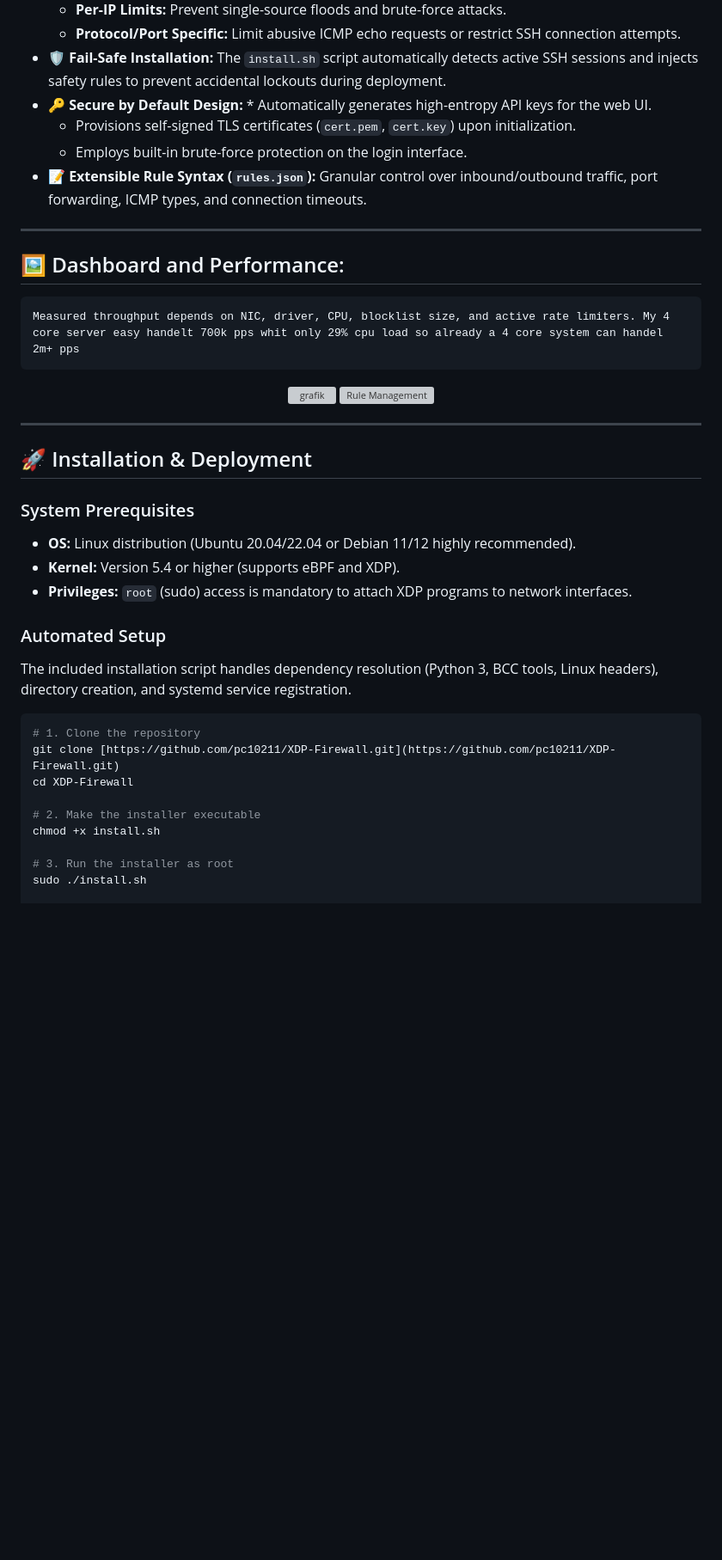
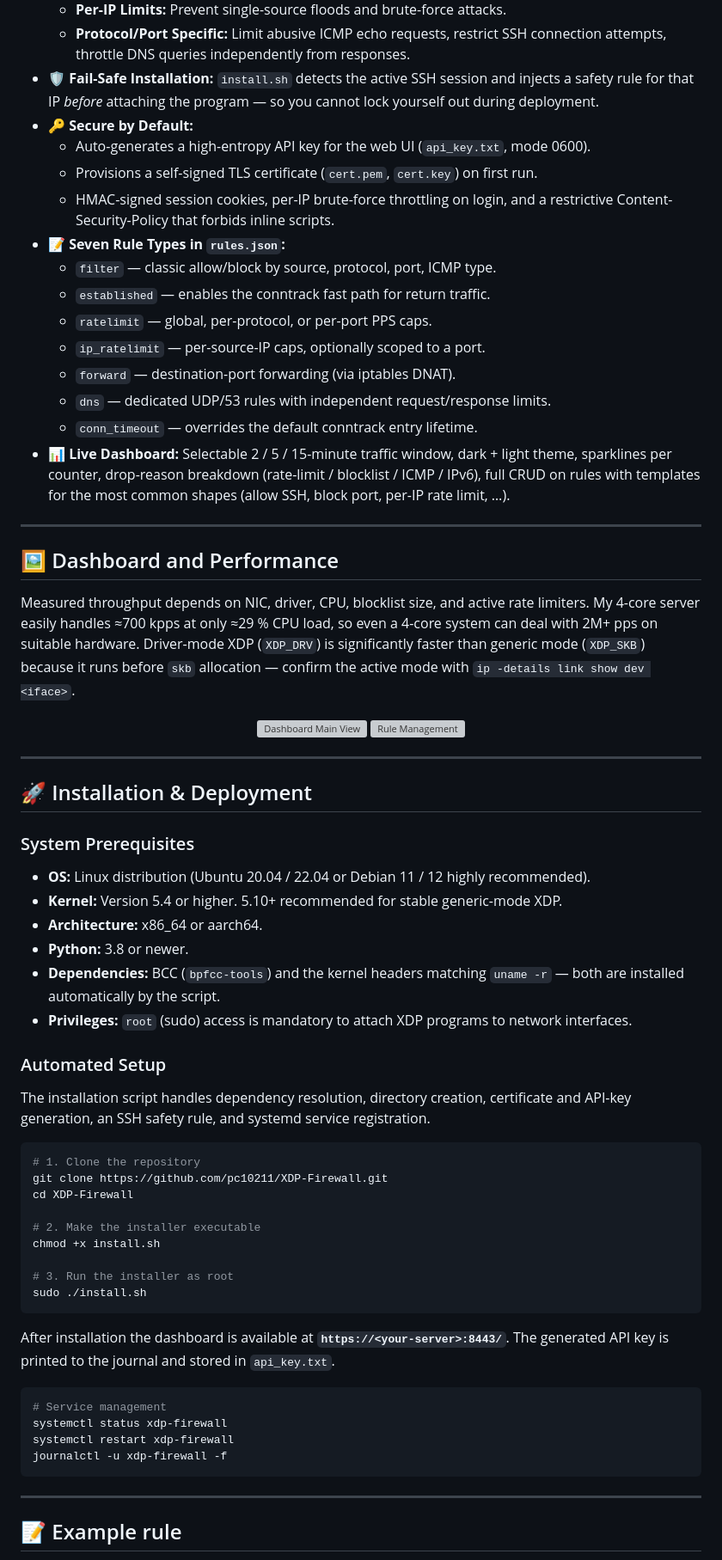
Before and after one commit to pc10211/XDP-Firewall, a Markdown page: README.md, the part around one of its changes. Shown at 86% size. GitHub-like rendering; blank space fills up the shorter version; grey boxes are pictures that could not be loaded.

````diff
--- a/README.md
+++ b/README.md
@@ -30,18 +47,28 @@ A high-performance Python backend (`backend.py`) powered by **FastAPI** and **BC
   * **Per-IP Limits:** Prevent single-source floods and brute-force attacks.
-  * **Protocol/Port Specific:** Limit abusive ICMP echo requests or restrict SSH connection attempts.
-* 🛡️ **Fail-Safe Installation:** The `install.sh` script automatically detects active SSH sessions and injects safety rules to prevent accidental lockouts during deployment.
-* 🔑 **Secure by Default Design:** * Automatically generates high-entropy API keys for the web UI.
-  * Provisions self-signed TLS certificates (`cert.pem`, `cert.key`) upon initialization.
-  * Employs built-in brute-force protection on the login interface.
-* 📝 **Extensible Rule Syntax (`rules.json`):** Granular control over inbound/outbound traffic, port forwarding, ICMP types, and connection timeouts.
+  * **Protocol/Port Specific:** Limit abusive ICMP echo requests, restrict SSH connection attempts, throttle DNS queries independently from responses.
+* 🛡️ **Fail-Safe Installation:** `install.sh` detects the active SSH session and injects a safety rule for that IP *before* attaching the program — so you cannot lock yourself out during deployment.
+* 🔑 **Secure by Default:**
+  * Auto-generates a high-entropy API key for the web UI (`api_key.txt`, mode 0600).
+  * Provisions a self-signed TLS certificate (`cert.pem`, `cert.key`) on first run.
+  * HMAC-signed session cookies, per-IP brute-force throttling on login, and a restrictive Content-Security-Policy that forbids inline scripts.
+* 📝 **Seven Rule Types in `rules.json`:**
+  * `filter` — classic allow/block by source, protocol, port, ICMP type.
+  * `established` — enables the conntrack fast path for return traffic.
+  * `ratelimit` — global, per-protocol, or per-port PPS caps.
+  * `ip_ratelimit` — per-source-IP caps, optionally scoped to a port.
+  * `forward` — destination-port forwarding (via iptables DNAT).
+  * `dns` — dedicated UDP/53 rules with independent request/response limits.
+  * `conn_timeout` — overrides the default conntrack entry lifetime.
+* 📊 **Live Dashboard:** Selectable 2 / 5 / 15-minute traffic window, dark + light theme, sparklines per counter, drop-reason breakdown (rate-limit / blocklist / ICMP / IPv6), full CRUD on rules with templates for the most common shapes (allow SSH, block port, per-IP rate limit, …).
 
 ---
 
-## 🖼️ Dashboard and Performance:
-    Measured throughput depends on NIC, driver, CPU, blocklist size, and active rate limiters. My 4 core server easy handelt 700k pps whit only 29% cpu load so already a 4 core system can handel 2m+ pps
+## 🖼️ Dashboard and Performance
+
+Measured throughput depends on NIC, driver, CPU, blocklist size, and active rate limiters. My 4-core server easily handles ≈700 kpps at only ≈29 % CPU load, so even a 4-core system can deal with 2M+ pps on suitable hardware. Driver-mode XDP (`XDP_DRV`) is significantly faster than generic mode (`XDP_SKB`) because it runs before `skb` allocation — confirm the active mode with `ip -details link show dev <iface>`.
 
 <div align="center">
-  <img width="800" height="443" alt="grafik" src="https://github.com/user-attachments/assets/33037f52-4675-45e7-bca1-ce2506c26d00" />
+  <img width="800" height="443" alt="Dashboard Main View" src="https://github.com/user-attachments/assets/33037f52-4675-45e7-bca1-ce2506c26d00" />
   <img width="800" alt="Rule Management" src="https://github.com/user-attachments/assets/7bb5038b-863f-471b-aa47-741a75bcadb0" style="border-radius: 8px;" />
 </div>
 
@@ -50,16 +77,19 @@ A high-performance Python backend (`backend.py`) powered by **FastAPI** and **BC
 ## 🚀 Installation & Deployment
 
 ### System Prerequisites
-* **OS:** Linux distribution (Ubuntu 20.04/22.04 or Debian 11/12 highly recommended).
-* **Kernel:** Version 5.4 or higher (supports eBPF and XDP).
+* **OS:** Linux distribution (Ubuntu 20.04 / 22.04 or Debian 11 / 12 highly recommended).
+* **Kernel:** Version 5.4 or higher. 5.10+ recommended for stable generic-mode XDP.
+* **Architecture:** x86_64 or aarch64.
+* **Python:** 3.8 or newer.
+* **Dependencies:** BCC (`bpfcc-tools`) and the kernel headers matching `uname -r` — both are installed automatically by the script.
 * **Privileges:** `root` (sudo) access is mandatory to attach XDP programs to network interfaces.
 
 ### Automated Setup
-The included installation script handles dependency resolution (Python 3, BCC tools, Linux headers), directory creation, and systemd service registration.
+The installation script handles dependency resolution, directory creation, certificate and API-key generation, an SSH safety rule, and systemd service registration.
 
 ```bash
 # 1. Clone the repository
-git clone [https://github.com/pc10211/XDP-Firewall.git](https://github.com/pc10211/XDP-Firewall.git)
+git clone https://github.com/pc10211/XDP-Firewall.git
 cd XDP-Firewall
 
 # 2. Make the installer executable
@@ -67,3 +97,18 @@ chmod +x install.sh
 
 # 3. Run the installer as root
 sudo ./install.sh
+```
+
+After installation the dashboard is available at **`https://<your-server>:8443/`**. The generated API key is printed to the journal and stored in `api_key.txt`.
+
+```bash
+# Service management
+systemctl status xdp-firewall
+systemctl restart xdp-firewall
+journalctl -u xdp-firewall -f
+```
+
+---
+
+## 📝 Example rule
+
````
Also changed, not shown: other parts of README.md (+103 -14 lines).
